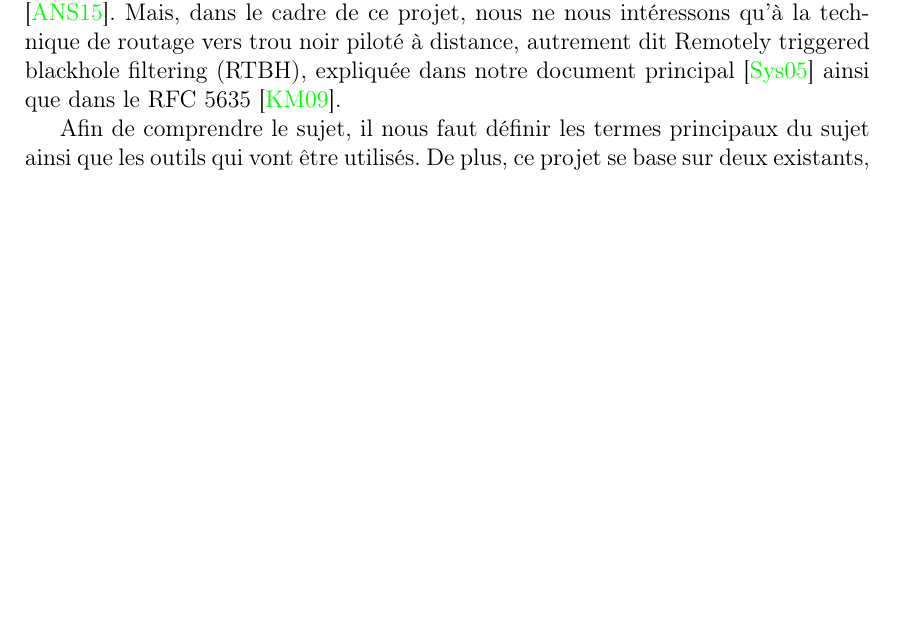
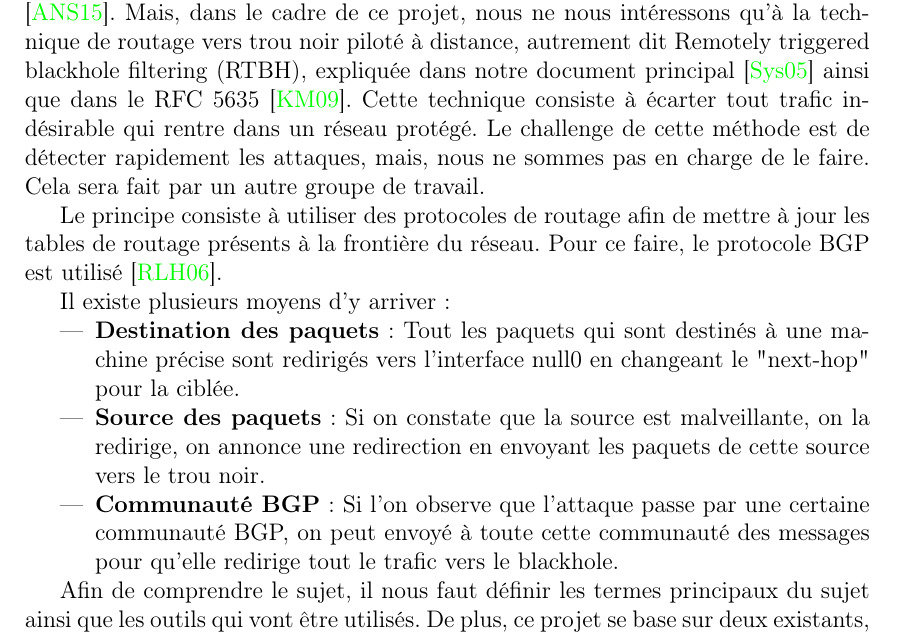
Before and after one commit to OuiSouss/blackhole, a LaTeX thesis (reports/report.tex, which reads reports/chapter-intro.tex): part of page 4 of 18, cut so that both start at the same text, the shorter picture padded with empty space. Compiled offline with pdfLaTeX.

Commit message:
reports : update intro

```diff
--- a/reports/chapter-intro.tex
+++ b/reports/chapter-intro.tex
@@ -17,6 +17,18 @@ Depuis quelques années, les attaques par déni de services sont de plus en plus
     \item \textbf{Attaque volumétrique} : Le but est de créer une congestion en occupant toute la bande passante réseau disponible afin de rendre un ou plusieurs services inaccessibles. Ce type d'attaque cherche donc à générer un grand nombre de paquets par seconde ou d'envoyer un grand nombre de données. Un exemple d'attaque est le DNS Amplification qui envoie une requête DNS à un serveur avec une adresse IP usurpée.
 \end{itemize}
 
-En 2018, lors du premier semestre, le nombre d'attaque DDoS a diminuer de 13\% mais cela reste tout de même minime car on recense en plus de 400 000 chaque mois. C'est pourquoi, il faut protéger son réseau de ce type d'attaque. Pour ce faire, il existe plusieurs contre-mesures comme préciser dans le document de l'ANSSI \cite{Ans15}. Mais, dans le cadre de ce projet, nous ne nous intéressons qu'à la technique de routage vers trou noir piloté à distance, autrement dit Remotely triggered blackhole filtering (RTBH), expliquée dans notre document principal \cite{Sys05} ainsi que dans le RFC 5635 \cite{Rfcrtbh09}.
+En 2018, lors du premier semestre, le nombre d'attaque DDoS a diminuer de 13\% mais cela reste tout de même minime car on recense en plus de 400 000 chaque mois. C'est pourquoi, il faut protéger son réseau de ce type d'attaque. Pour ce faire, il existe plusieurs contre-mesures comme préciser dans le document de l'ANSSI \cite{Ans15}. Mais, dans le cadre de ce projet, nous ne nous intéressons qu'à la technique de routage vers trou noir piloté à distance, autrement dit Remotely triggered blackhole filtering (RTBH), expliquée dans notre document principal \cite{Sys05} ainsi que dans le RFC 5635 \cite{Rfcrtbh09}. Cette technique consiste à écarter tout trafic indésirable qui rentre dans un réseau protégé. Le challenge de cette méthode est de détecter rapidement les attaques, mais, nous ne sommes pas en charge de le faire. Cela sera fait par un autre groupe de travail.
+
+Le principe consiste à utiliser des protocoles de routage afin de mettre à jour les tables de routage présents à la frontière du réseau. Pour ce faire, le protocole \hyperref[sec:BGP]{BGP} est utilisé \cite{Rfcbgp06}.
+
+Il existe plusieurs moyens d'y arriver:
+
+\begin{itemize}
+    \item \textbf{Destination des paquets} : Tout les paquets qui sont destinés à une machine précise sont redirigés vers l'interface null0 en changeant le "next-hop" pour la ciblée.
+
+    \item \textbf{Source des paquets} : Si on constate que la source est malveillante, on la redirige, on annonce une redirection en envoyant les paquets de cette source vers le trou noir.
+
+    \item \textbf{Communauté BGP} : Si l'on observe que l'attaque passe par une certaine communauté BGP, on peut envoyé à toute cette communauté des messages pour qu'elle redirige tout le trafic vers le blackhole.
+\end{itemize}
 
 Afin de comprendre le sujet, il nous faut définir les termes principaux du sujet ainsi que les outils qui vont être utilisés. De plus, ce projet se base sur deux existants, le projet de l'année dernière \cite{PMCB18} ainsi qu'une application web Erco \cite{Erc16}.
```
